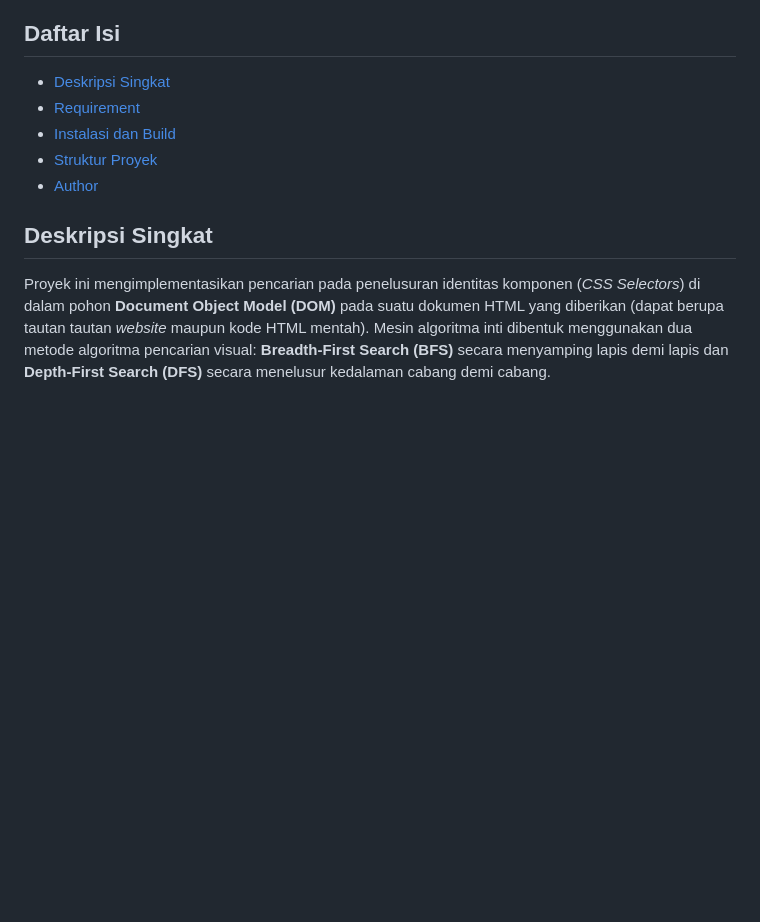
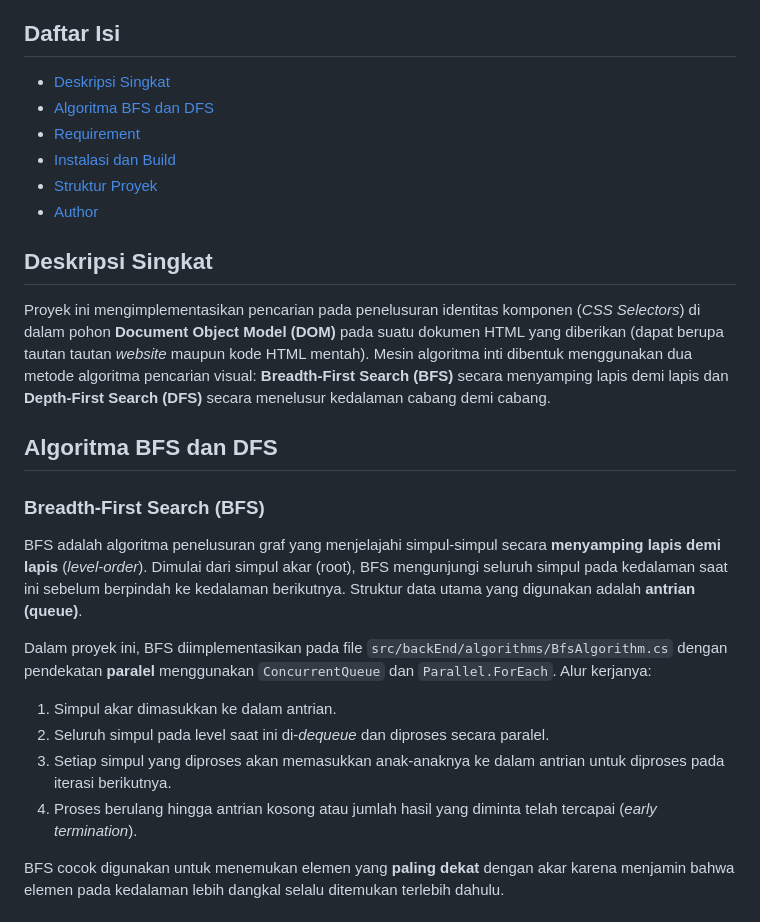
Before and after one commit to Alpaomega1136/Tubes2_e621, a Markdown page: README.md, the part around one of its changes. Rendered like a GitHub page; blank space fills up the shorter version.

```diff
--- a/README.md
+++ b/README.md
@@ -5,6 +5,7 @@
 
 ## Daftar Isi
 - [Deskripsi Singkat](#deskripsi-singkat)
+- [Algoritma BFS dan DFS](#algoritma-bfs-dan-dfs)
 - [Requirement](#requirement)
 - [Instalasi dan Build](#instalasi-dan-build)
 - [Struktur Proyek](#struktur-proyek)
@@ -12,3 +13,17 @@
 
 ## Deskripsi Singkat
 Proyek ini mengimplementasikan pencarian pada penelusuran identitas komponen (*CSS Selectors*) di dalam pohon **Document Object Model (DOM)** pada suatu dokumen HTML yang diberikan (dapat berupa tautan tautan *website* maupun kode HTML mentah). Mesin algoritma inti dibentuk menggunakan dua metode algoritma pencarian visual: **Breadth-First Search (BFS)** secara menyamping lapis demi lapis dan **Depth-First Search (DFS)** secara menelusur kedalaman cabang demi cabang.
+
+## Algoritma BFS dan DFS
+
+### Breadth-First Search (BFS)
+BFS adalah algoritma penelusuran graf yang menjelajahi simpul-simpul secara **menyamping lapis demi lapis** (*level-order*). Dimulai dari simpul akar (root), BFS mengunjungi seluruh simpul pada kedalaman saat ini sebelum berpindah ke kedalaman berikutnya. Struktur data utama yang digunakan adalah **antrian (queue)**.
+
+Dalam proyek ini, BFS diimplementasikan pada file `src/backEnd/algorithms/BfsAlgorithm.cs` dengan pendekatan **paralel** menggunakan `ConcurrentQueue` dan `Parallel.ForEach`. Alur kerjanya:
+1. Simpul akar dimasukkan ke dalam antrian.
+2. Seluruh simpul pada level saat ini di-*dequeue* dan diproses secara paralel.
+3. Setiap simpul yang diproses akan memasukkan anak-anaknya ke dalam antrian untuk diproses pada iterasi berikutnya.
+4. Proses berulang hingga antrian kosong atau jumlah hasil yang diminta telah tercapai (*early termination*).
+
+BFS cocok digunakan untuk menemukan elemen yang **paling dekat** dengan akar karena menjamin bahwa elemen pada kedalaman lebih dangkal selalu ditemukan terlebih dahulu.
+
```
Also changed, not shown: other parts of README.md (+18 -0 lines).
